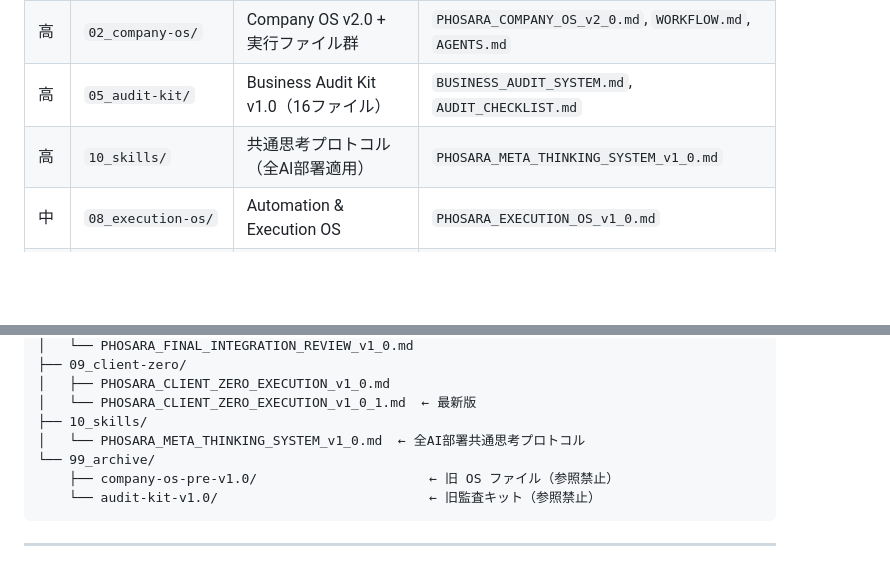
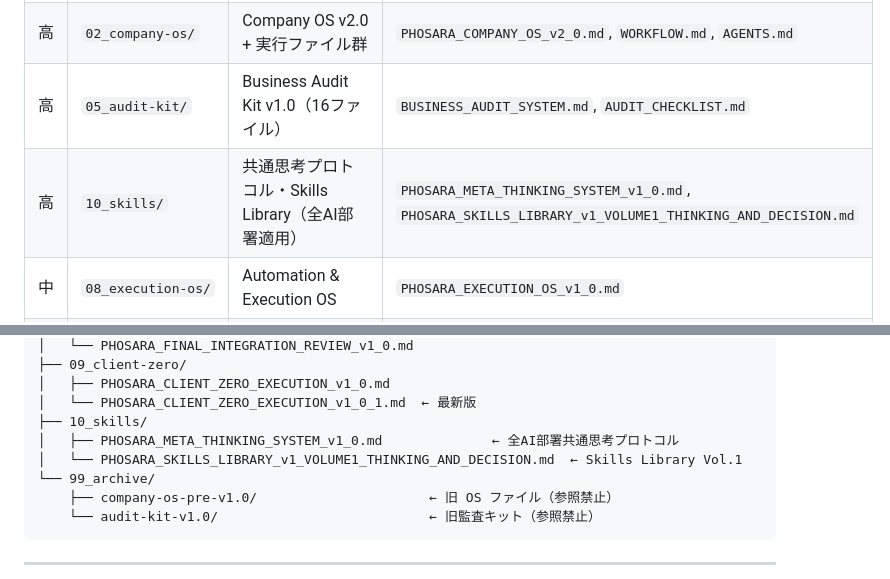
Before and after one commit to PHOSARA01/phosara, a Markdown page: company/INDEX.md, 2 parts joined by grey strips. GitHub-like rendering; blank space fills up the shorter version.

Commit message:
company: add skills library volume 1

```diff
--- a/company/INDEX.md
+++ b/company/INDEX.md
@@ -12,7 +12,7 @@ Claude Code がこのリポジトリで作業する際の参照起点。
 | 最高 | `01_hq-core/` | HQ Core — 全資産の根拠・原則 | `PHOSARA_HQ_CORE_v1_0.md` (50KB) |
 | 高 | `02_company-os/` | Company OS v2.0 + 実行ファイル群 | `PHOSARA_COMPANY_OS_v2_0.md`, `WORKFLOW.md`, `AGENTS.md` |
 | 高 | `05_audit-kit/` | Business Audit Kit v1.0（16ファイル） | `BUSINESS_AUDIT_SYSTEM.md`, `AUDIT_CHECKLIST.md` |
-| 高 | `10_skills/` | 共通思考プロトコル（全AI部署適用） | `PHOSARA_META_THINKING_SYSTEM_v1_0.md` |
+| 高 | `10_skills/` | 共通思考プロトコル・Skills Library（全AI部署適用） | `PHOSARA_META_THINKING_SYSTEM_v1_0.md`, `PHOSARA_SKILLS_LIBRARY_v1_VOLUME1_THINKING_AND_DECISION.md` |
 | 中 | `08_execution-os/` | Automation & Execution OS | `PHOSARA_EXECUTION_OS_v1_0.md` |
 | 中 | `09_client-zero/` | Client Zero 実行システム | `PHOSARA_CLIENT_ZERO_EXECUTION_v1_0_1.md`（最新） |
 | 参照 | `06_pricing/` | 料金・価格ガバナンス | `PHOSARA_PRICING_GOVERNANCE_v1_0.md` |
@@ -71,7 +71,8 @@ company/
 │   ├── PHOSARA_CLIENT_ZERO_EXECUTION_v1_0.md
 │   └── PHOSARA_CLIENT_ZERO_EXECUTION_v1_0_1.md  ← 最新版
 ├── 10_skills/
-│   └── PHOSARA_META_THINKING_SYSTEM_v1_0.md  ← 全AI部署共通思考プロトコル
+│   ├── PHOSARA_META_THINKING_SYSTEM_v1_0.md              ← 全AI部署共通思考プロトコル
+│   └── PHOSARA_SKILLS_LIBRARY_v1_VOLUME1_THINKING_AND_DECISION.md  ← Skills Library Vol.1
 └── 99_archive/
     ├── company-os-pre-v1.0/                      ← 旧 OS ファイル（参照禁止）
     └── audit-kit-v1.0/                           ← 旧監査キット（参照禁止）
```
Also changed, not shown: CLAUDE.md (+1 -1 lines), company/10_skills/PHOSARA_SKILLS_LIBRARY_v1_VOLUME1_THINKING_AND_DECISION.md (added, +407 -0 lines).
